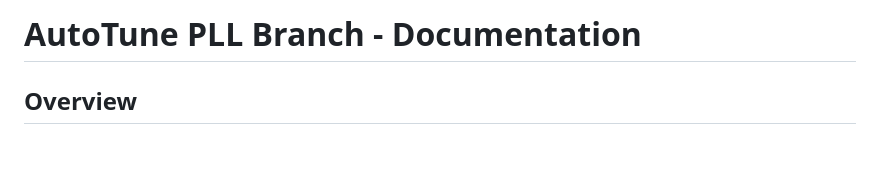
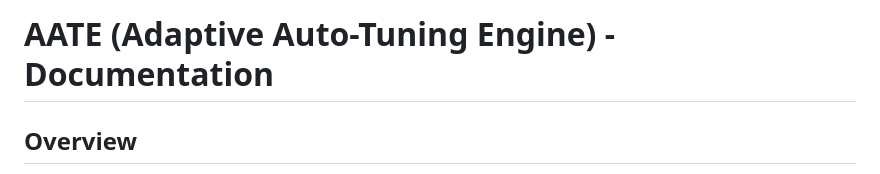
Before and after one commit to WeisTekEng/LotteryDashboard, a Markdown page: documentation/AATE_Documentation.md, the part around the change. GitHub-like rendering; blank space fills up the shorter version.

Commit message:
updated aate documentation

```diff
--- a/documentation/AATE_Documentation.md
+++ b/documentation/AATE_Documentation.md
@@ -1,4 +1,4 @@
-# AutoTune PLL Branch - Documentation
+# AATE (Adaptive Auto-Tuning Engine) - Documentation
 
 ## Overview
 
```
